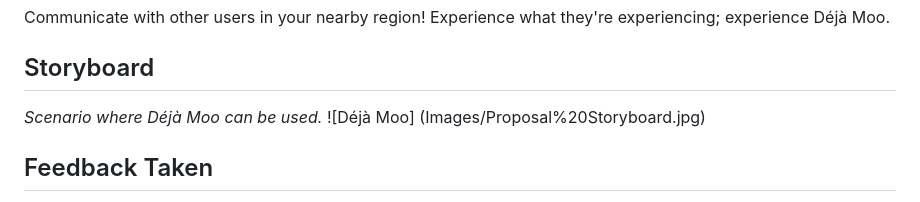
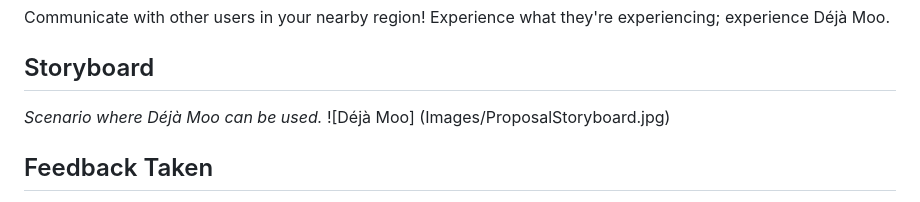
Before and after one commit to sparknonymous/0xDEADBEEF, a Markdown page: proposal.md, the part around the change. Rendered like a GitHub page.

Commit message:
Changed name.

```diff
--- a/proposal.md
+++ b/proposal.md
@@ -7,7 +7,7 @@ experiencing; experience Déjà Moo.
 
 ## Storyboard
 *Scenario where Déjà Moo can be used.*
-![Déjà Moo] (Images/Proposal%20Storyboard.jpg)
+![Déjà Moo] (Images/ProposalStoryboard.jpg)
 
 ## Feedback Taken
 This web app includes aspects of the events idea. We took the feedback stating that an app like that would be useless since people could find events on Facebook. So this app takes it one step further than Facebook in that a pin could be placed on an event saying whether or not it's a good event, whether it's worth going.
```
Also changed, not shown: Images/ProposalStoryboard.jpg (renamed from Images/Proposal Storyboard.jpg).
